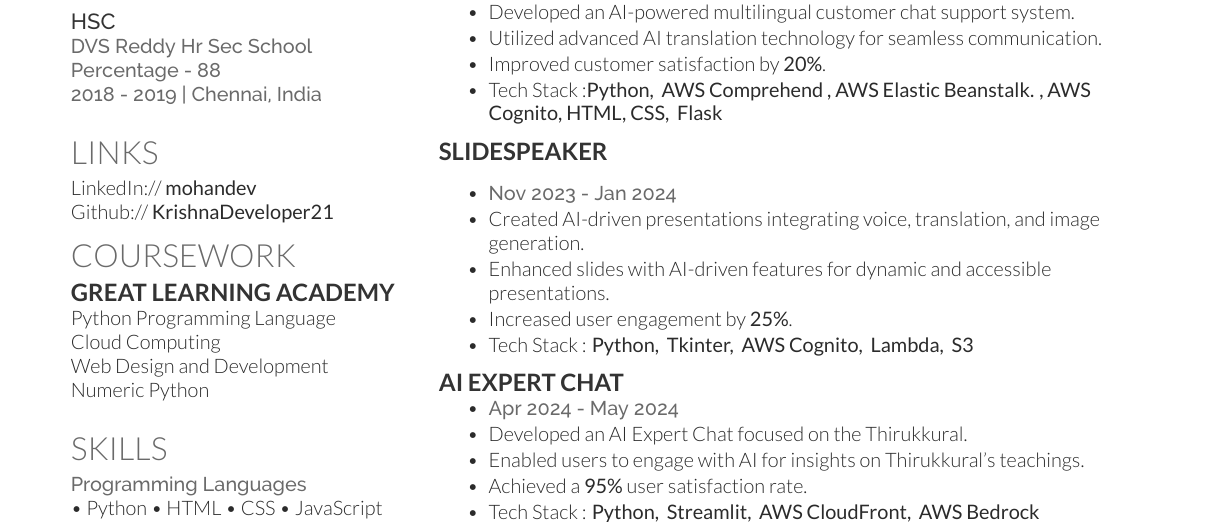
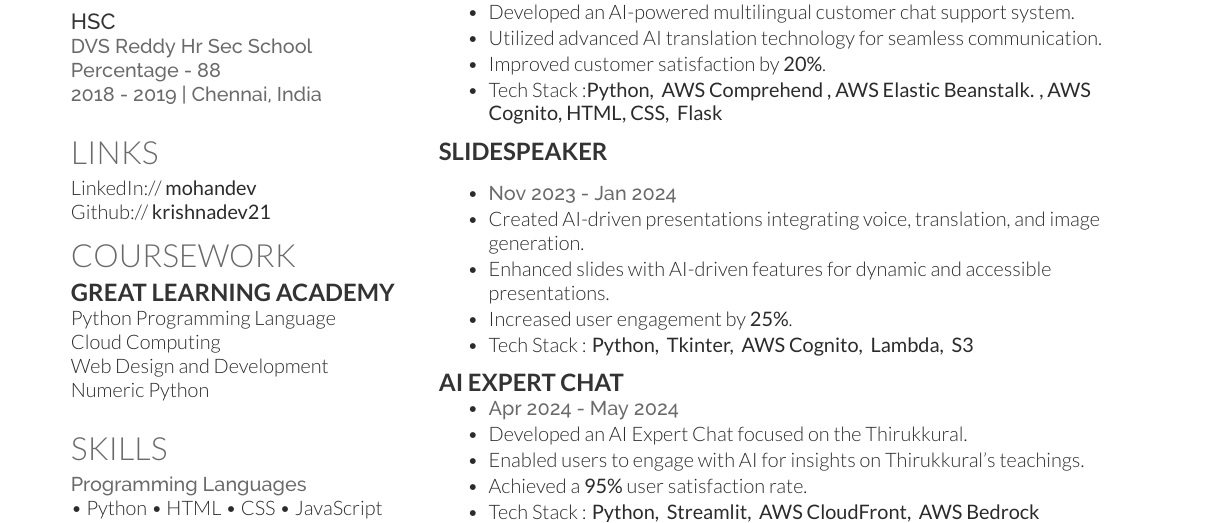
Before and after one commit to krishnadev21/KrishnaCV, a LaTeX CV (MohanaKrishnan_CV_Overleaf.tex): part of the page, cut so that both start at the same text. The pictures show the PDF file MohanaKrishnan_CV.pdf that the author committed with the source.

Commit message:
Git profile updated

```diff
--- a/MohanaKrishnan_CV_Overleaf.tex
+++ b/MohanaKrishnan_CV_Overleaf.tex
@@ -111,7 +111,7 @@
 \section{Links}
 
 LinkedIn://  \href{https://www.linkedin.com/in/mohandev}{\bf mohandev} \\
-Github:// \href{https://github.com/KrishnaDeveloper21}{\bf KrishnaDeveloper21} \\
+Github:// \href{https://github.com/krishnadev21}{\bf krishnadev21} \\
 
 
 %%%%%%%%%%%%%%%%%%%%%%%%%%%%%%%%%%%%%%
```
Also changed, not shown: MohanaKrishnan_CV.pdf.
